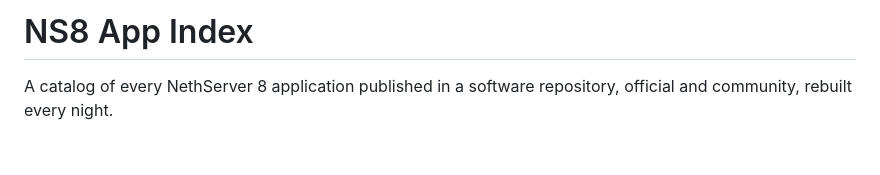
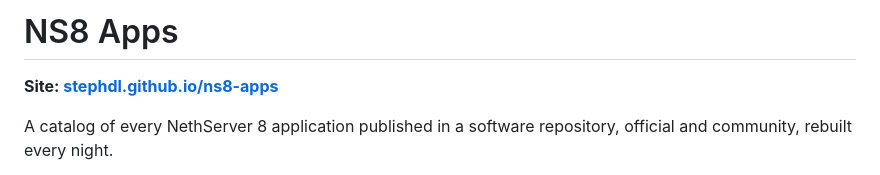
Before and after one commit to stephdl/ns8-apps, a Markdown page: README.md, the part around the change. GitHub-like rendering; blank space fills up the shorter version.

Commit message:
docs(readme): link the site at the top (#3)

```diff
--- a/README.md
+++ b/README.md
@@ -1,4 +1,6 @@
-# NS8 App Index
+# NS8 Apps
+
+**Site: [stephdl.github.io/ns8-apps](https://stephdl.github.io/ns8-apps/)**
 
 A catalog of every NethServer 8 application published in a software repository, official and community, rebuilt every night.
 
```
